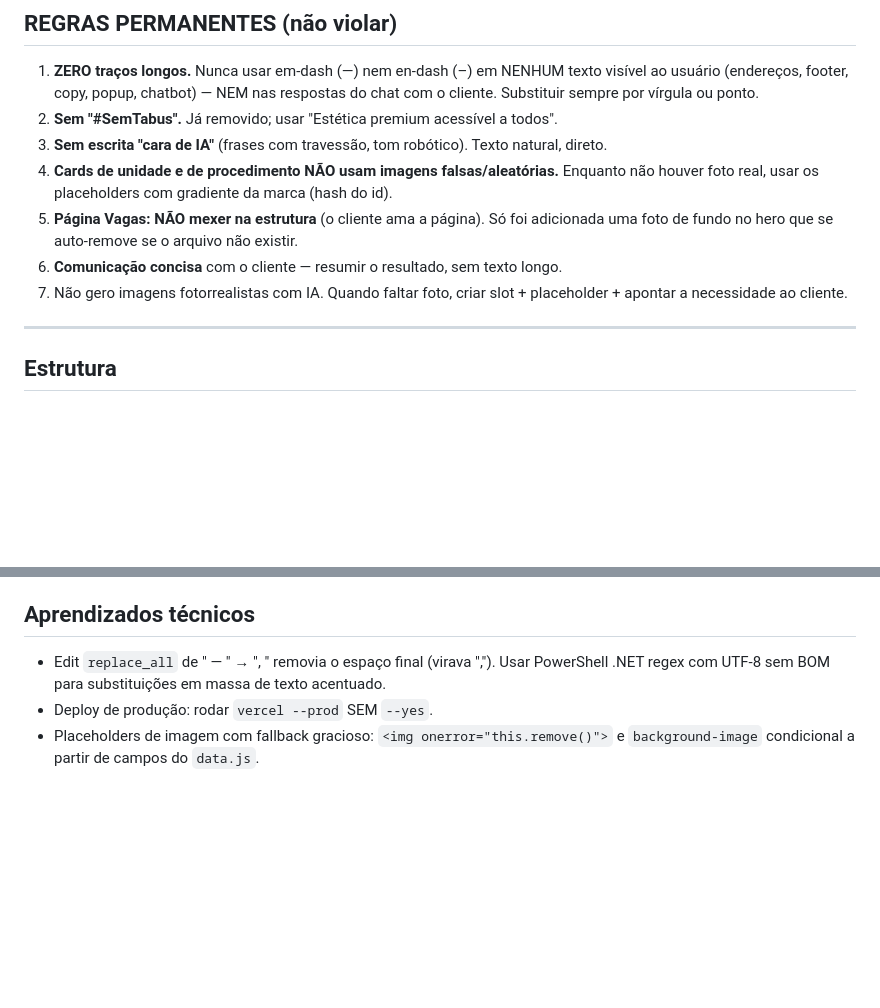
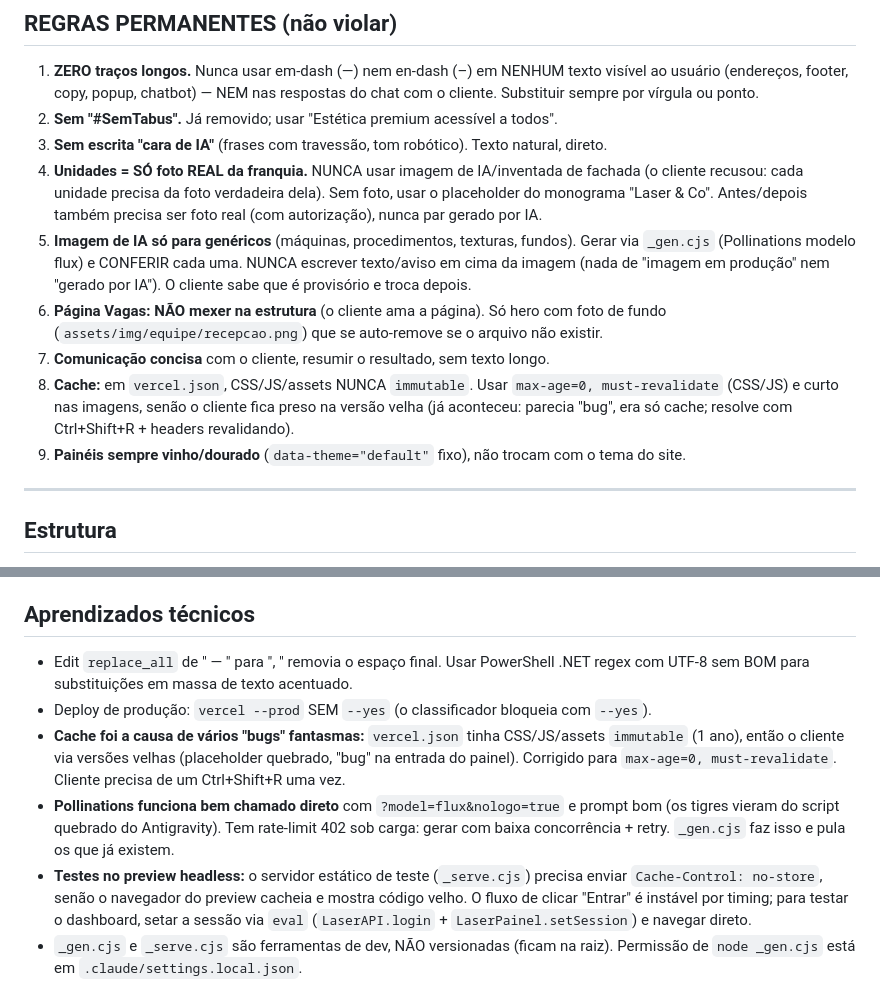
Before and after one commit to OFerreira98/lasercompany-institucional, a Markdown page: CLAUDE.md, 2 parts joined by grey strips. Rendered like a GitHub page; blank space fills up the shorter version.

```diff
--- a/CLAUDE.md
+++ b/CLAUDE.md
@@ -17,13 +17,21 @@ rede de franquias de estética a laser. Hospedado no GitHub e publicado na Verce
    Substituir sempre por vírgula ou ponto.
 2. **Sem "#SemTabus".** Já removido; usar "Estética premium acessível a todos".
 3. **Sem escrita "cara de IA"** (frases com travessão, tom robótico). Texto natural, direto.
-4. **Cards de unidade e de procedimento NÃO usam imagens falsas/aleatórias.** Enquanto não
-   houver foto real, usar os placeholders com gradiente da marca (hash do id).
-5. **Página Vagas: NÃO mexer na estrutura** (o cliente ama a página). Só foi adicionada uma
-   foto de fundo no hero que se auto-remove se o arquivo não existir.
-6. **Comunicação concisa** com o cliente — resumir o resultado, sem texto longo.
-7. Não gero imagens fotorrealistas com IA. Quando faltar foto, criar slot + placeholder +
-   apontar a necessidade ao cliente.
+4. **Unidades = SÓ foto REAL da franquia.** NUNCA usar imagem de IA/inventada de fachada
+   (o cliente recusou: cada unidade precisa da foto verdadeira dela). Sem foto, usar o
+   placeholder do monograma "Laser & Co". Antes/depois também precisa ser foto real (com
+   autorização), nunca par gerado por IA.
+5. **Imagem de IA só para genéricos** (máquinas, procedimentos, texturas, fundos). Gerar via
+   `_gen.cjs` (Pollinations modelo flux) e CONFERIR cada uma. NUNCA escrever texto/aviso em
+   cima da imagem (nada de "imagem em produção" nem "gerado por IA"). O cliente sabe que é
+   provisório e troca depois.
+6. **Página Vagas: NÃO mexer na estrutura** (o cliente ama a página). Só hero com foto de
+   fundo (`assets/img/equipe/recepcao.png`) que se auto-remove se o arquivo não existir.
+7. **Comunicação concisa** com o cliente, resumir o resultado, sem texto longo.
+8. **Cache:** em `vercel.json`, CSS/JS/assets NUNCA `immutable`. Usar `max-age=0,
+   must-revalidate` (CSS/JS) e curto nas imagens, senão o cliente fica preso na versão velha
+   (já aconteceu: parecia "bug", era só cache; resolve com Ctrl+Shift+R + headers revalidando).
+9. **Painéis sempre vinho/dourado** (`data-theme="default"` fixo), não trocam com o tema do site.
 
 ---
 
@@ -126,7 +169,18 @@ Construído de forma autônoma. Detalhes completos em `BACKEND.md`.
 ## Aprendizados técnicos
 
-- Edit `replace_all` de " — " → ", " removia o espaço final (virava ","). Usar PowerShell .NET
-  regex com UTF-8 sem BOM para substituições em massa de texto acentuado.
-- Deploy de produção: rodar `vercel --prod` SEM `--yes`.
-- Placeholders de imagem com fallback gracioso: `<img onerror="this.remove()">` e
-  `background-image` condicional a partir de campos do `data.js`.
+- Edit `replace_all` de " — " para ", " removia o espaço final. Usar PowerShell .NET regex
+  com UTF-8 sem BOM para substituições em massa de texto acentuado.
+- Deploy de produção: `vercel --prod` SEM `--yes` (o classificador bloqueia com `--yes`).
+- **Cache foi a causa de vários "bugs" fantasmas:** `vercel.json` tinha CSS/JS/assets
+  `immutable` (1 ano), então o cliente via versões velhas (placeholder quebrado, "bug" na
+  entrada do painel). Corrigido para `max-age=0, must-revalidate`. Cliente precisa de um
+  Ctrl+Shift+R uma vez.
+- **Pollinations funciona bem chamado direto** com `?model=flux&nologo=true` e prompt bom
+  (os tigres vieram do script quebrado do Antigravity). Tem rate-limit 402 sob carga: gerar
+  com baixa concorrência + retry. `_gen.cjs` faz isso e pula os que já existem.
+- **Testes no preview headless:** o servidor estático de teste (`_serve.cjs`) precisa enviar
+  `Cache-Control: no-store`, senão o navegador do preview cacheia e mostra código velho. O
+  fluxo de clicar "Entrar" é instável por timing; para testar o dashboard, setar a sessão via
+  `eval` (`LaserAPI.login` + `LaserPainel.setSession`) e navegar direto.
+- `_gen.cjs` e `_serve.cjs` são ferramentas de dev, NÃO versionadas (ficam na raiz).
+  Permissão de `node _gen.cjs` está em `.claude/settings.local.json`.
```
Also changed, not shown: other parts of CLAUDE.md (+53 -18 lines).
